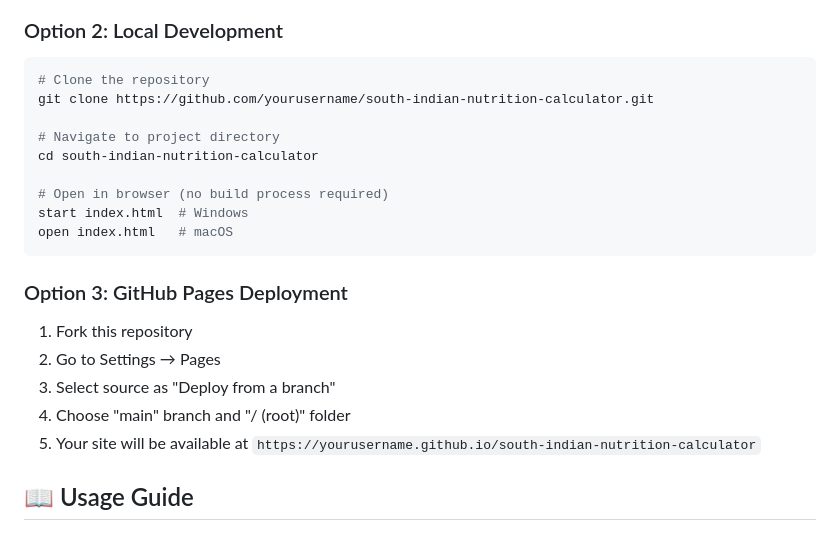
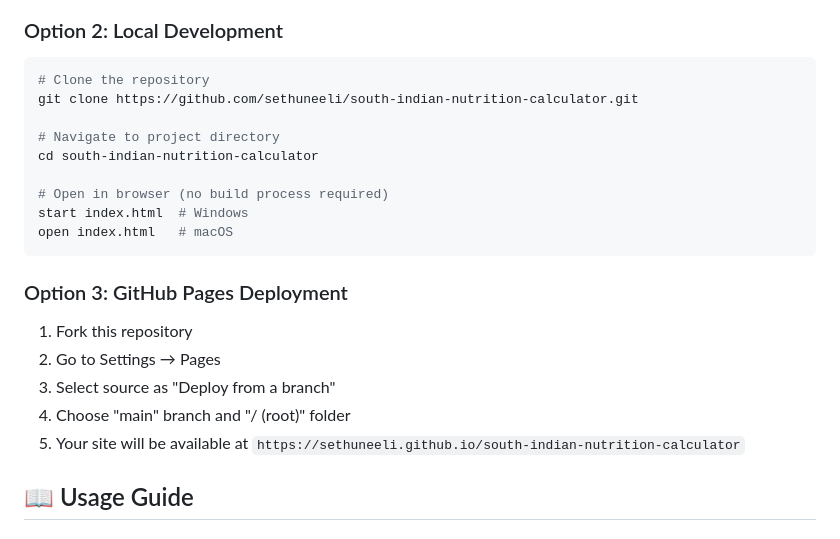
Before and after one commit to sethuneeli/south-indian-nutrition-calculator, a Markdown page: README.md, the part around one of its changes. Rendered like a GitHub page.

Commit message:
Update README with correct GitHub repository URLs

````diff
--- a/README.md
+++ b/README.md
@@ -46,7 +46,7 @@ Visit the live application: [South Indian Nutrition Calculator](https://youruser
 ### Option 2: Local Development
 ```bash
 # Clone the repository
-git clone https://github.com/yourusername/south-indian-nutrition-calculator.git
+git clone https://github.com/sethuneeli/south-indian-nutrition-calculator.git
 
 # Navigate to project directory
 cd south-indian-nutrition-calculator
@@ -61,7 +61,7 @@ open index.html   # macOS
 2. Go to Settings → Pages
 3. Select source as "Deploy from a branch"
 4. Choose "main" branch and "/ (root)" folder
-5. Your site will be available at `https://yourusername.github.io/south-indian-nutrition-calculator`
+5. Your site will be available at `https://sethuneeli.github.io/south-indian-nutrition-calculator`
 
 ## 📖 Usage Guide
 
````
Also changed, not shown: other parts of README.md (+3 -3 lines).
